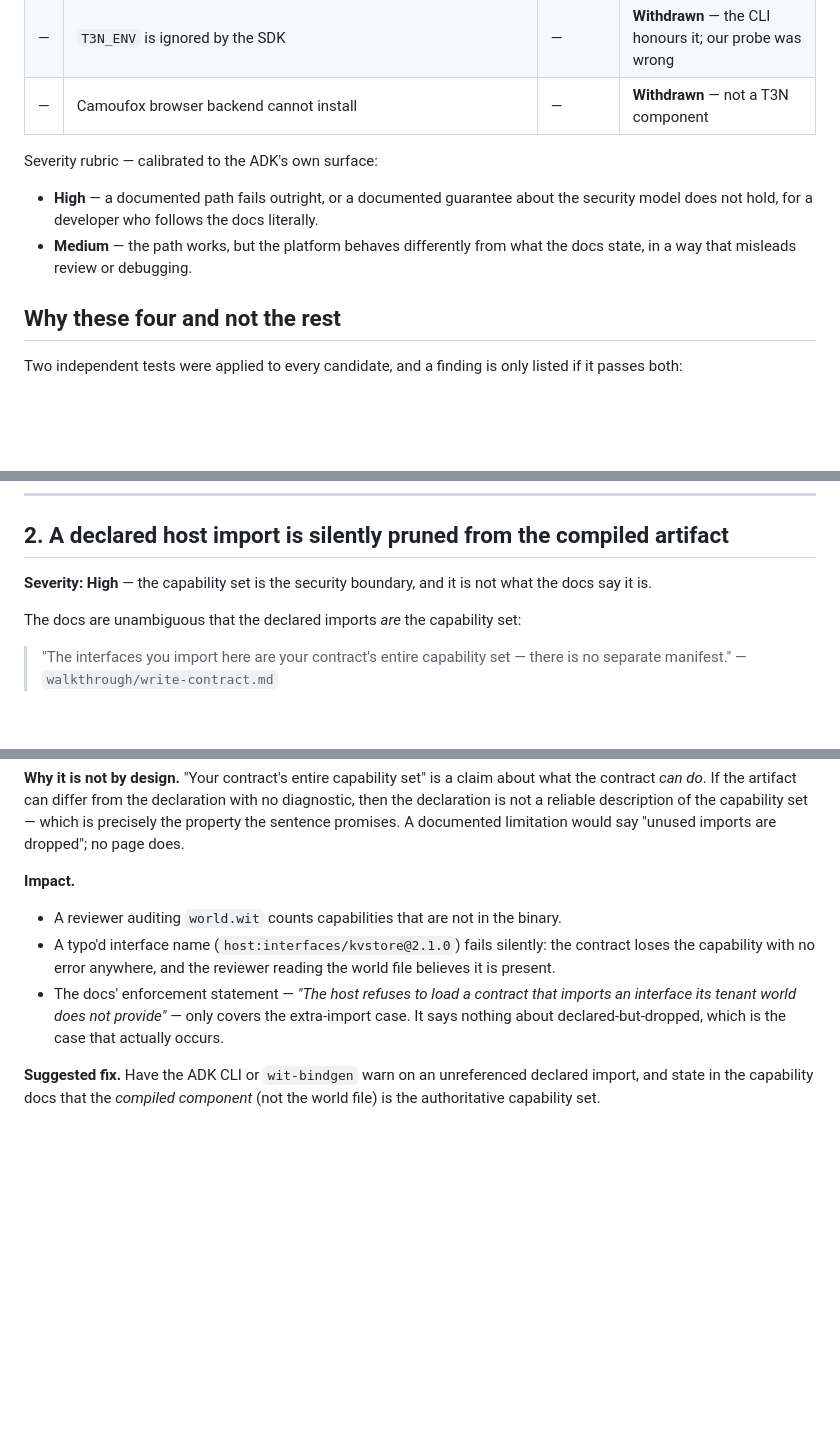
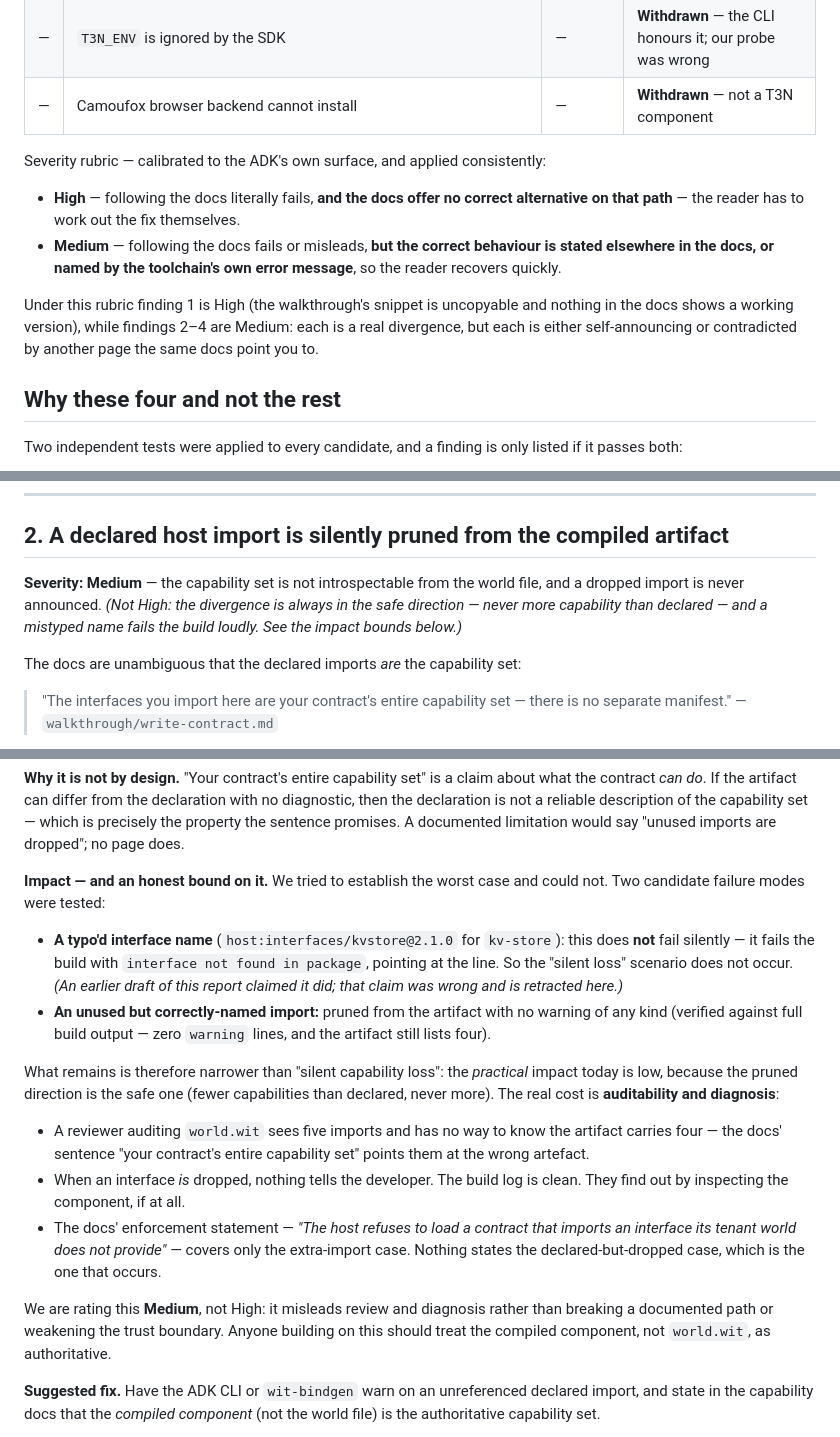
Before and after one commit to makinokennn/t3n-vendor-guard, a Markdown page: BUGS.md, 3 parts joined by grey strips. GitHub-like rendering; blank space fills up the shorter version.

Commit message:
BUGS.md: bound the claims honestly; downgrade finding 2 to Medium
Went back to ask whether each finding actually costs a developer anything, and
retracted one impact claim that did not survive the test.

- Retracted: 'a typo'd interface name fails silently'. It does not. Tested with
  kv-store -> kvstore: the build fails loudly with 'interface not found in
  package', pointing at the line. Removed and explicitly noted as retracted.
- Finding 2 downgraded High -> Medium. The pruned direction is the safe one
  (never more capability than declared), so the practical impact is
  auditability and diagnosis, not a broken path. Verified zero warnings in full
  build output and zero .map/sourceMappingURL in the SDK.
- Rewrote the severity rubric to be applied consistently: High now means 'docs
  fail AND docs offer no correct alternative'; Medium means 'fails or misleads,
  but the docs state the correct behaviour elsewhere or the toolchain's own
  error names it'. Under that rubric only finding 1 is High.

Also read the live bounty listing: bug reports are one of five criteria
('Bug submission quality'), not the whole prize, and the listing says 'any bug
faced' counts. Confirmed the submission answers all of them, including the
optional hand-over question.

```diff
--- a/BUGS.md
+++ b/BUGS.md
@@ -24,12 +24,18 @@ here is a stale-cache artefact.
 | — | `T3N_ENV` is ignored by the SDK | — | **Withdrawn** — the CLI honours it; our probe was wrong |
 | — | Camoufox browser backend cannot install | — | **Withdrawn** — not a T3N component |
 
-Severity rubric — calibrated to the ADK's own surface:
+Severity rubric — calibrated to the ADK's own surface, and applied consistently:
 
-- **High** — a documented path fails outright, or a documented guarantee about the
-  security model does not hold, for a developer who follows the docs literally.
-- **Medium** — the path works, but the platform behaves differently from what the
-  docs state, in a way that misleads review or debugging.
+- **High** — following the docs literally fails, **and the docs offer no correct
+  alternative on that path** — the reader has to work out the fix themselves.
+- **Medium** — following the docs fails or misleads, **but the correct behaviour is
+  stated elsewhere in the docs, or named by the toolchain's own error message**, so
+  the reader recovers quickly.
+
+Under this rubric finding 1 is High (the walkthrough's snippet is uncopyable and
+nothing in the docs shows a working version), while findings 2–4 are Medium: each
+is a real divergence, but each is either self-announcing or contradicted by
+another page the same docs point you to.
 
 ## Why these four and not the rest
 
@@ -114,8 +120,10 @@ import list.
 
 ## 2. A declared host import is silently pruned from the compiled artifact
 
-**Severity: High** — the capability set is the security boundary, and it is not
-what the docs say it is.
+**Severity: Medium** — the capability set is not introspectable from the world
+file, and a dropped import is never announced. *(Not High: the divergence is
+always in the safe direction — never more capability than declared — and a
+mistyped name fails the build loudly. See the impact bounds below.)*
 
 The docs are unambiguous that the declared imports *are* the capability set:
 
@@ -166,16 +174,36 @@ with no diagnostic, then the declaration is not a reliable description of the
 capability set — which is precisely the property the sentence promises. A
 documented limitation would say "unused imports are dropped"; no page does.
 
-**Impact.**
+**Impact — and an honest bound on it.** We tried to establish the worst case and
+could not. Two candidate failure modes were tested:
 
-- A reviewer auditing `world.wit` counts capabilities that are not in the binary.
-- A typo'd interface name (`host:interfaces/kvstore@2.1.0`) fails silently: the
-  contract loses the capability with no error anywhere, and the reviewer reading
-  the world file believes it is present.
+- **A typo'd interface name** (`host:interfaces/kvstore@2.1.0` for `kv-store`):
+  this does **not** fail silently — it fails the build with
+  `interface not found in package`, pointing at the line. So the "silent loss"
+  scenario does not occur. *(An earlier draft of this report claimed it did; that
+  claim was wrong and is retracted here.)*
+- **An unused but correctly-named import:** pruned from the artifact with no
+  warning of any kind (verified against full build output — zero `warning` lines,
+  and the artifact still lists four).
+
+What remains is therefore narrower than "silent capability loss": the *practical*
+impact today is low, because the pruned direction is the safe one (fewer
+capabilities than declared, never more). The real cost is **auditability and
+diagnosis**:
+
+- A reviewer auditing `world.wit` sees five imports and has no way to know the
+  artifact carries four — the docs' sentence "your contract's entire capability
+  set" points them at the wrong artefact.
+- When an interface *is* dropped, nothing tells the developer. The build log is
+  clean. They find out by inspecting the component, if at all.
 - The docs' enforcement statement — *"The host refuses to load a contract that
-  imports an interface its tenant world does not provide"* — only covers the
-  extra-import case. It says nothing about declared-but-dropped, which is the
-  case that actually occurs.
+  imports an interface its tenant world does not provide"* — covers only the
+  extra-import case. Nothing states the declared-but-dropped case, which is the
+  one that occurs.
+
+We are rating this **Medium**, not High: it misleads review and diagnosis rather
+than breaking a documented path or weakening the trust boundary. Anyone building
+on this should treat the compiled component, not `world.wit`, as authoritative.
 
 **Suggested fix.** Have the ADK CLI or `wit-bindgen` warn on an unreferenced
 declared import, and state in the capability docs that the *compiled component*
```
Also changed, not shown: other parts of BUGS.md (+1 -1 lines), SUBMISSION.md (+1 -1 lines).
